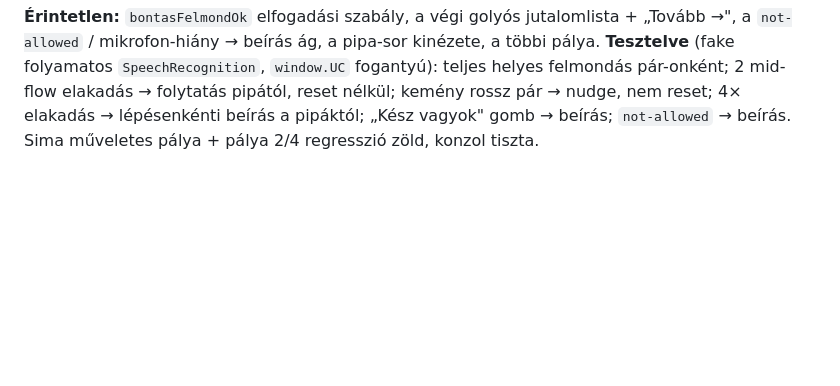
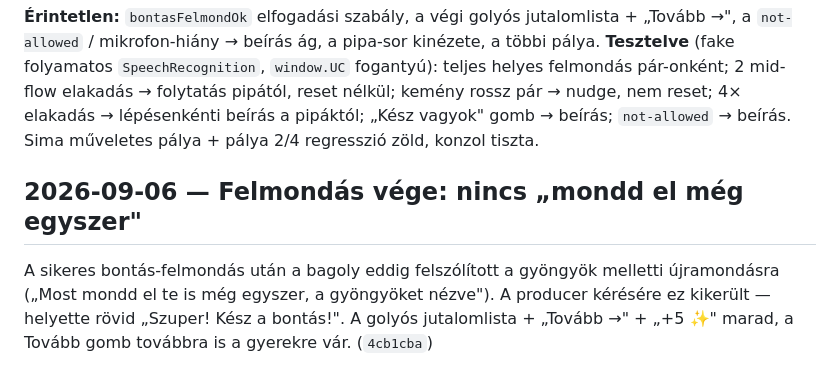
Before and after one commit to dombi/drills, a Markdown page: unikornis-centum/DONTESEK.md, the part around the change. GitHub-like rendering; blank space fills up the shorter version.

Commit message:
DONTESEK: felmondás-vég újramondás kivétele
Co-Authored-By: Claude Sonnet 5 <noreply@anthropic.com>

```diff
--- a/unikornis-centum/DONTESEK.md
+++ b/unikornis-centum/DONTESEK.md
@@ -391,3 +391,10 @@ helyes felmondás pár-onként; 2 mid-flow elakadás → folytatás pipától, r
 kemény rossz pár → nudge, nem reset; 4× elakadás → lépésenkénti beírás a pipáktól;
 „Kész vagyok" gomb → beírás; `not-allowed` → beírás. Sima műveletes pálya + pálya 2/4
 regresszió zöld, konzol tiszta.
+
+## 2026-09-06 — Felmondás vége: nincs „mondd el még egyszer"
+
+A sikeres bontás-felmondás után a bagoly eddig felszólított a gyöngyök melletti újramondásra
+(„Most mondd el te is még egyszer, a gyöngyöket nézve"). A producer kérésére ez kikerült —
+helyette rövid „Szuper! Kész a bontás!". A golyós jutalomlista + „Tovább →" + „+5 ✨" marad,
+a Tovább gomb továbbra is a gyerekre vár. (`4cb1cba`)
```
